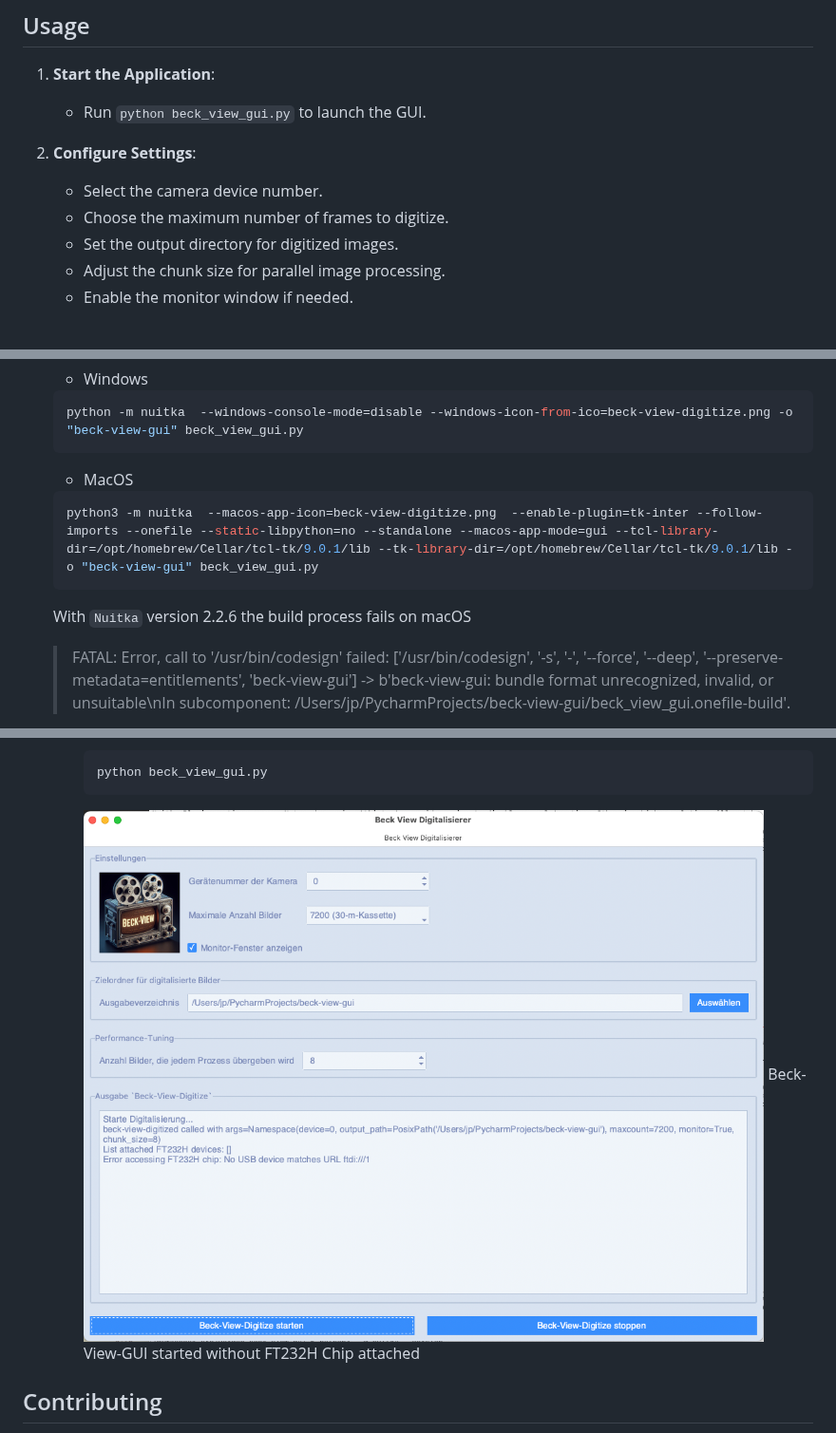
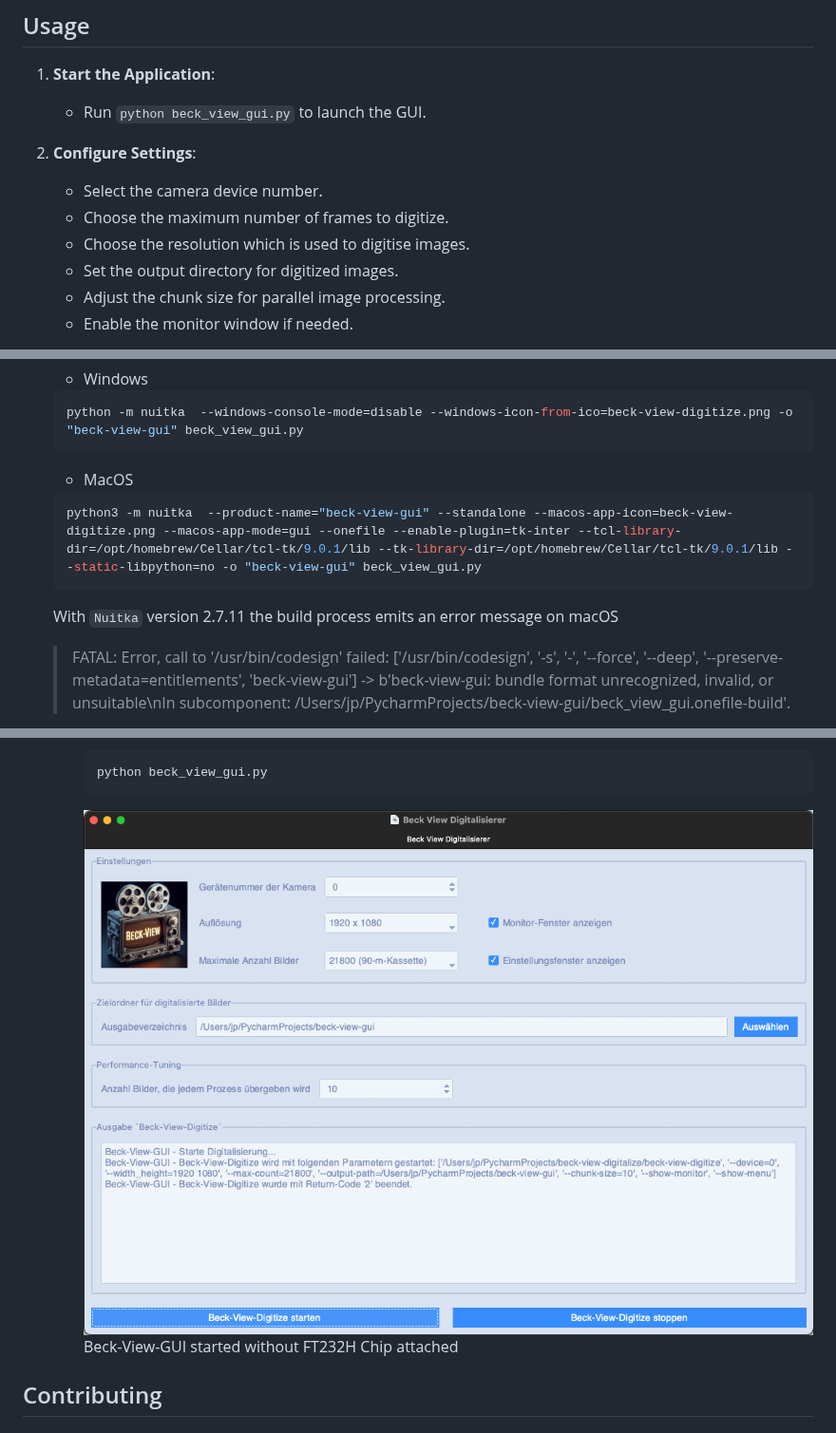
Before and after one commit to JuPfu/beck-view-gui, a Markdown page: README.md, 3 parts joined by grey strips. Shown at 95% size. Drawn GitHub-style; pictures changed too: assets/img/beck-view-gui.png.

Commit message:
some small chanes to the build process

````diff
--- a/README.md
+++ b/README.md
@@ -46,6 +46,7 @@ using `ttkbootstrap` for a modern and consistent look and feel across different
 2. **Configure Settings**:
    - Select the camera device number.
    - Choose the maximum number of frames to digitize.
+   - Choose the resolution which is used to digitise images.
    - Set the output directory for digitized images.
    - Adjust the chunk size for parallel image processing.
    - Enable the monitor window if needed.
@@ -86,9 +87,9 @@ To distribute Beck View GUI as a standalone executable, you can use Nuitka, a Py
    -  MacOS
 
    ```sh
-   python3 -m nuitka  --macos-app-icon=beck-view-digitize.png  --enable-plugin=tk-inter --follow-imports --onefile --static-libpython=no --standalone --macos-app-mode=gui --tcl-library-dir=/opt/homebrew/Cellar/tcl-tk/9.0.1/lib --tk-library-dir=/opt/homebrew/Cellar/tcl-tk/9.0.1/lib -o "beck-view-gui" beck_view_gui.py
+   python3 -m nuitka  --product-name="beck-view-gui" --standalone --macos-app-icon=beck-view-digitize.png --macos-app-mode=gui --onefile --enable-plugin=tk-inter --tcl-library-dir=/opt/homebrew/Cellar/tcl-tk/9.0.1/lib --tk-library-dir=/opt/homebrew/Cellar/tcl-tk/9.0.1/lib --static-libpython=no -o "beck-view-gui" beck_view_gui.py
    ```
-   With `Nuitka` version 2.2.6 the build process fails on macOS
+   With `Nuitka` version 2.7.11 the build process emits an error message on macOS
 
     >  FATAL: Error, call to '/usr/bin/codesign' failed: ['/usr/bin/codesign', '-s', '-', '--force', '--deep', '--preserve-metadata=entitlements', 'beck-view-gui'] -> b'beck-view-gui: bundle format unrecognized, invalid, or unsuitable\nIn subcomponent: /Users/jp/PycharmProjects/beck-view-gui/beck_view_gui.onefile-build'.
 
````
Also changed, not shown: 2 other files.
